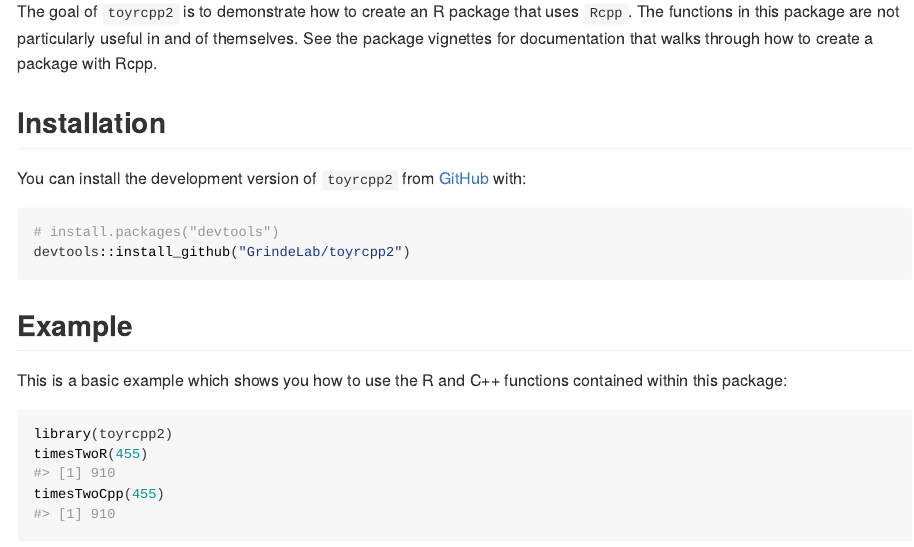
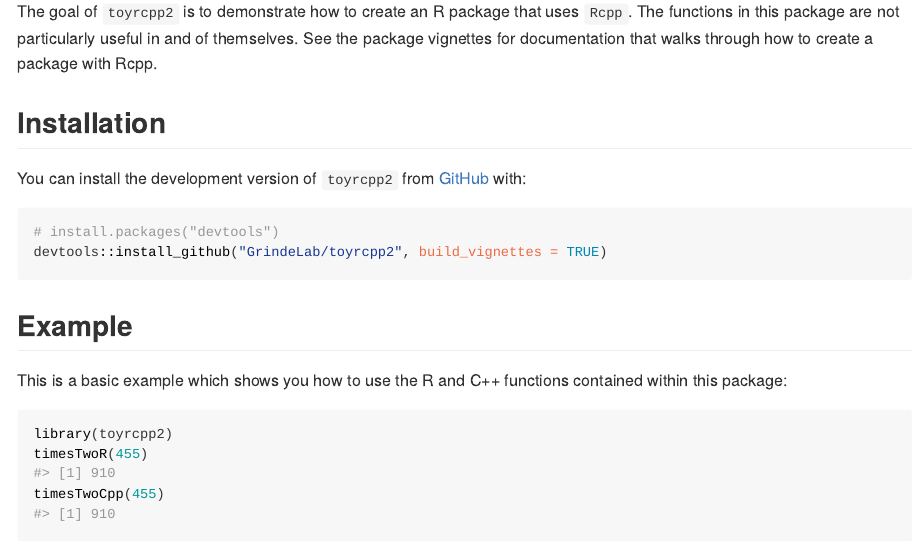
Before and after one commit to GrindeLab/toyrcpp2, an R Markdown document (README.Rmd): the page in a window 1100 px wide, from 110 px down. The pictures show the output file README.html that the author committed with the source, opened offline.

Commit message:
add build_vignettes to install instructions

````diff
--- a/README.Rmd
+++ b/README.Rmd
@@ -26,7 +26,7 @@ You can install the development version of `toyrcpp2` from [GitHub](https://gith
 
 ``` r
 # install.packages("devtools")
-devtools::install_github("GrindeLab/toyrcpp2")
+devtools::install_github("GrindeLab/toyrcpp2", build_vignettes = TRUE)
 ```
 
 ## Example
````
Also changed, not shown: README.html, README.md.
